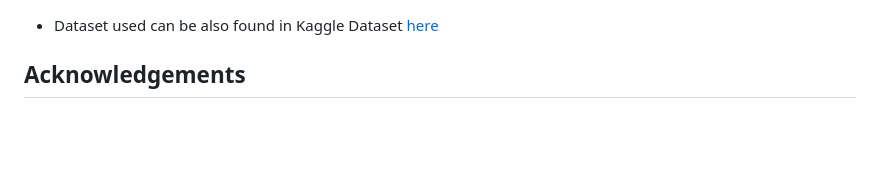
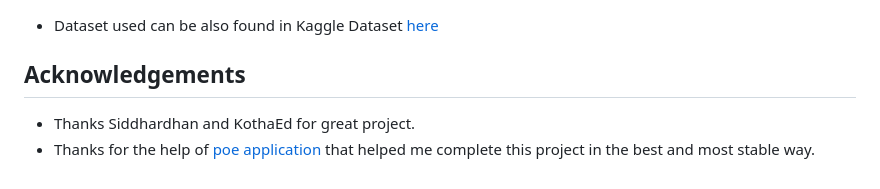
Before and after one commit to huyduong20102004/UsedCarsPricePrediction_final_project_ADY201m, a Markdown page: README.md, the part around the change. GitHub-like rendering; blank space fills up the shorter version.

```diff
--- a/README.md
+++ b/README.md
@@ -50,3 +50,5 @@ This project should be run with these following libraries
 - Dataset used can be also found in Kaggle Dataset [here](https://www.kaggle.com/datasets/avikasliwal/used-cars-price-prediction)
 
 ## Acknowledgements
+- Thanks Siddhardhan and KothaEd for great project.
+- Thanks for the help of [poe application](https://poe.com/) that helped me complete this project in the best and most stable way.
```
